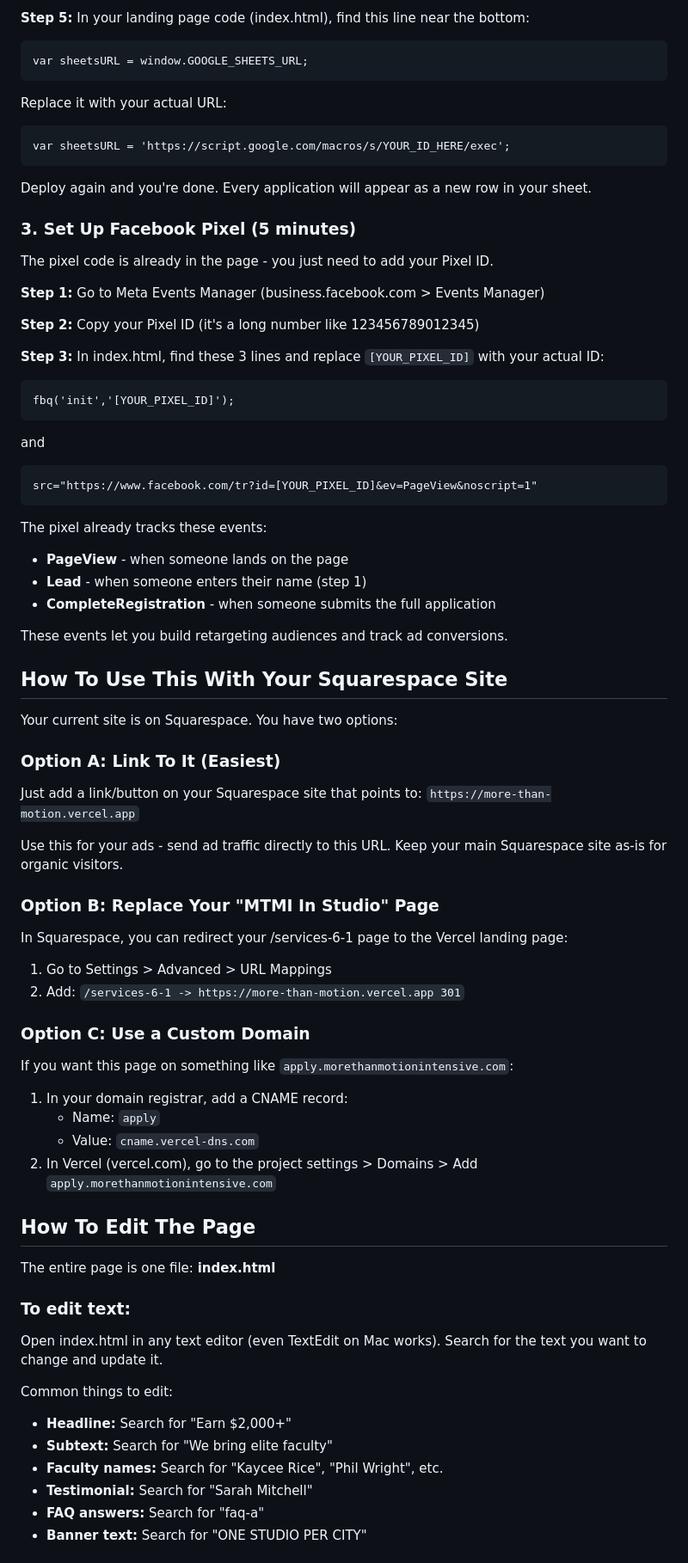
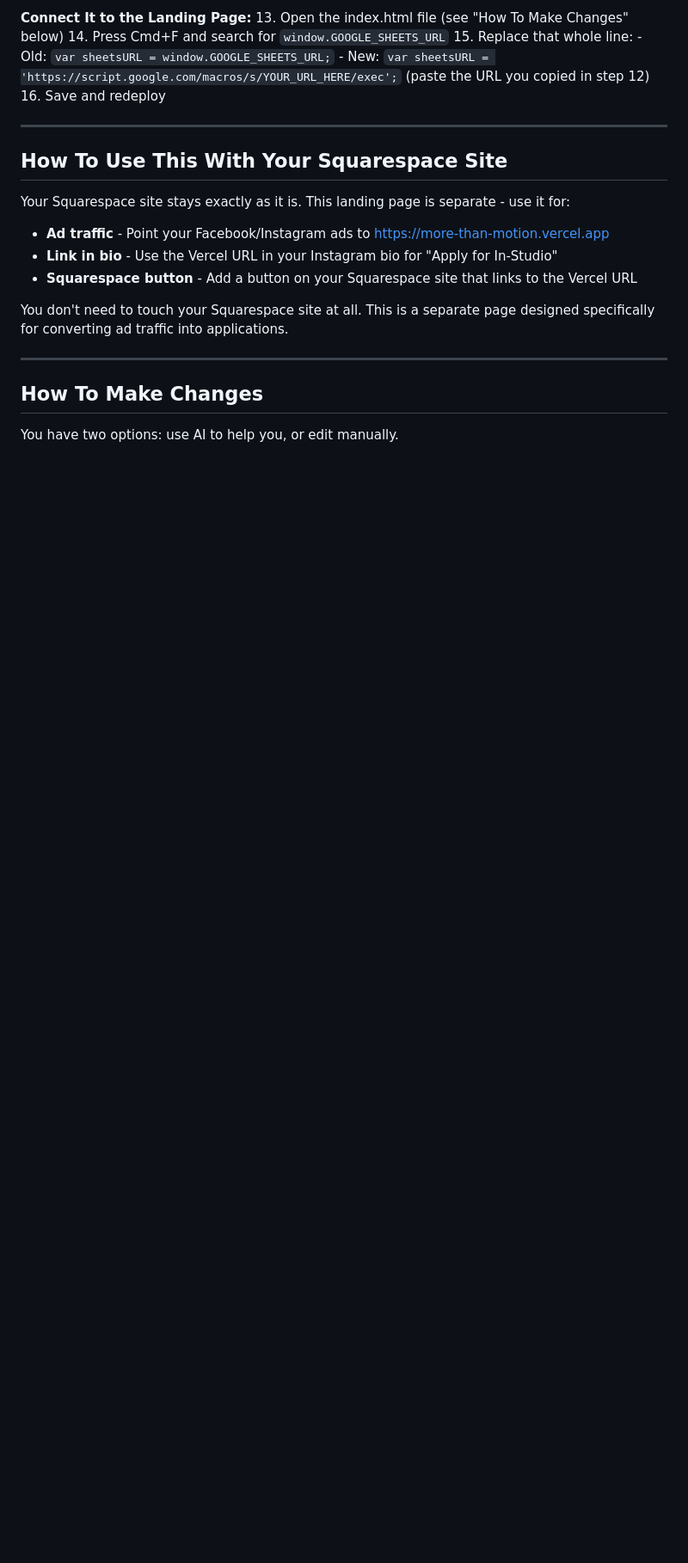
Before and after one commit to matthewdecelles/more-than-motion, a Markdown page: HANDOFF-FOR-JORDAN.md, the part around one of its changes. Shown at 86% size. Rendered like a GitHub page; blank space fills up the shorter version.

````diff
--- a/HANDOFF-FOR-JORDAN.md
+++ b/HANDOFF-FOR-JORDAN.md
@@ -61,76 +92,31 @@ function doPost(e) {
 
-**Step 5:** In your landing page code (index.html), find this line near the bottom:
-```
-var sheetsURL = window.GOOGLE_SHEETS_URL;
-```
-Replace it with your actual URL:
-```
-var sheetsURL = 'https://script.google.com/macros/s/YOUR_ID_HERE/exec';
-```
-
-Deploy again and you're done. Every application will appear as a new row in your sheet.
+**Connect It to the Landing Page:**
+13. Open the index.html file (see "How To Make Changes" below)
+14. Press Cmd+F and search for `window.GOOGLE_SHEETS_URL`
+15. Replace that whole line:
+    - Old: `var sheetsURL = window.GOOGLE_SHEETS_URL;`
+    - New: `var sheetsURL = 'https://script.google.com/macros/s/YOUR_URL_HERE/exec';`
+    (paste the URL you copied in step 12)
+16. Save and redeploy
 
 
-### 3. Set Up Facebook Pixel (5 minutes)
-
-The pixel code is already in the page - you just need to add your Pixel ID.
-
-**Step 1:** Go to Meta Events Manager (business.facebook.com > Events Manager)
-
-**Step 2:** Copy your Pixel ID (it's a long number like 123456789012345)
-
-**Step 3:** In index.html, find these 3 lines and replace `[YOUR_PIXEL_ID]` with your actual ID:
-```
-fbq('init','[YOUR_PIXEL_ID]');
-```
-and
-```
-src="https://www.facebook.com/tr?id=[YOUR_PIXEL_ID]&ev=PageView&noscript=1"
-```
-
-The pixel already tracks these events:
-- **PageView** - when someone lands on the page
-- **Lead** - when someone enters their name (step 1)
-- **CompleteRegistration** - when someone submits the full application
-
-These events let you build retargeting audiences and track ad conversions.
+---
 
 
 ## How To Use This With Your Squarespace Site
 
-Your current site is on Squarespace. You have two options:
+Your Squarespace site stays exactly as it is. This landing page is separate - use it for:
+- **Ad traffic** - Point your Facebook/Instagram ads to https://more-than-motion.vercel.app
+- **Link in bio** - Use the Vercel URL in your Instagram bio for "Apply for In-Studio"
+- **Squarespace button** - Add a button on your Squarespace site that links to the Vercel URL
 
-### Option A: Link To It (Easiest)
-Just add a link/button on your Squarespace site that points to:
-`https://more-than-motion.vercel.app`
-
-Use this for your ads - send ad traffic directly to this URL. Keep your main Squarespace site as-is for organic visitors.
-
-### Option B: Replace Your "MTMI In Studio" Page
-In Squarespace, you can redirect your /services-6-1 page to the Vercel landing page:
-1. Go to Settings > Advanced > URL Mappings
-2. Add: `/services-6-1 -> https://more-than-motion.vercel.app 301`
-
-### Option C: Use a Custom Domain
-If you want this page on something like `apply.morethanmotionintensive.com`:
-1. In your domain registrar, add a CNAME record:
-   - Name: `apply`
-   - Value: `cname.vercel-dns.com`
-2. In Vercel (vercel.com), go to the project settings > Domains > Add `apply.morethanmotionintensive.com`
+You don't need to touch your Squarespace site at all. This is a separate page designed specifically for converting ad traffic into applications.
 
 
-## How To Edit The Page
+---
 
-The entire page is one file: **index.html**
 
-### To edit text:
-Open index.html in any text editor (even TextEdit on Mac works). Search for the text you want to change and update it.
+## How To Make Changes
 
-Common things to edit:
-- **Headline:** Search for "Earn $2,000+"
-- **Subtext:** Search for "We bring elite faculty"
-- **Faculty names:** Search for "Kaycee Rice", "Phil Wright", etc.
-- **Testimonial:** Search for "Sarah Mitchell"
-- **FAQ answers:** Search for "faq-a"
-- **Banner text:** Search for "ONE STUDIO PER CITY"
+You have two options: use AI to help you, or edit manually.
 
````
Also changed, not shown: other parts of HANDOFF-FOR-JORDAN.md (+170 -66 lines).
